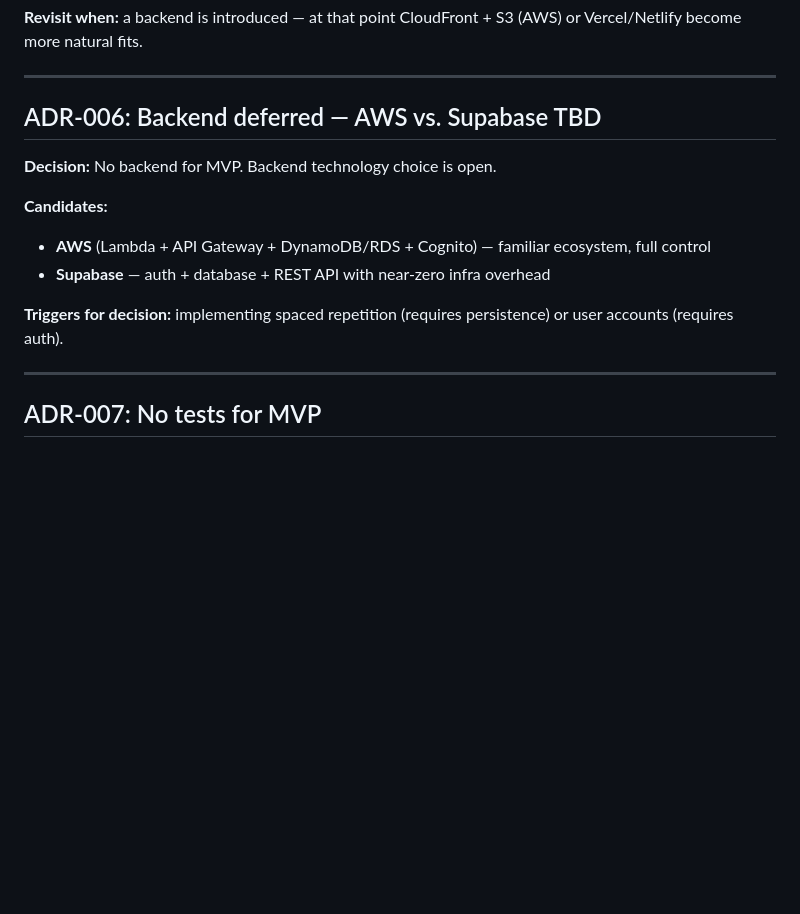
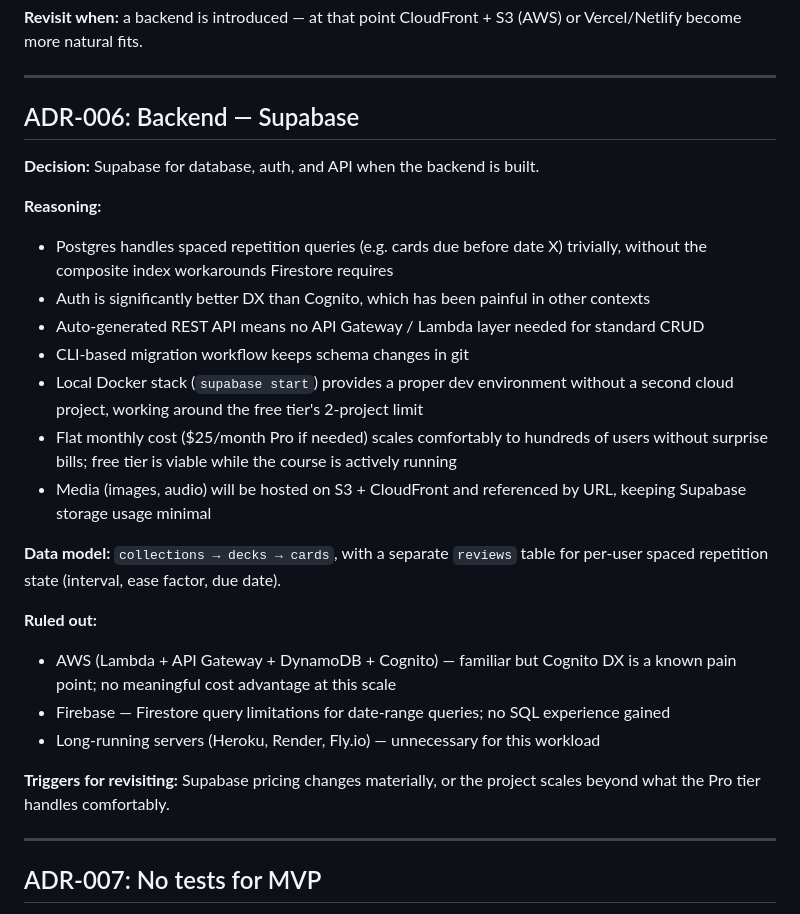
Before and after one commit to ThijsJung/flash, a Markdown page: docs/architecture.md, the part around the change. Drawn GitHub-style; blank space fills up the shorter version.

Commit message:
ADR-006: decide on Supabase as the backend
Co-Authored-By: Claude Sonnet 4.6 <noreply@anthropic.com>

```diff
--- a/docs/architecture.md
+++ b/docs/architecture.md
@@ -61,15 +61,27 @@ flash/
 
 ---
 
-## ADR-006: Backend deferred — AWS vs. Supabase TBD
+## ADR-006: Backend — Supabase
 
-**Decision:** No backend for MVP. Backend technology choice is open.
+**Decision:** Supabase for database, auth, and API when the backend is built.
 
-**Candidates:**
-- **AWS** (Lambda + API Gateway + DynamoDB/RDS + Cognito) — familiar ecosystem, full control
-- **Supabase** — auth + database + REST API with near-zero infra overhead
+**Reasoning:**
+- Postgres handles spaced repetition queries (e.g. cards due before date X) trivially, without the composite index workarounds Firestore requires
+- Auth is significantly better DX than Cognito, which has been painful in other contexts
+- Auto-generated REST API means no API Gateway / Lambda layer needed for standard CRUD
+- CLI-based migration workflow keeps schema changes in git
+- Local Docker stack (`supabase start`) provides a proper dev environment without a second cloud project, working around the free tier's 2-project limit
+- Flat monthly cost ($25/month Pro if needed) scales comfortably to hundreds of users without surprise bills; free tier is viable while the course is actively running
+- Media (images, audio) will be hosted on S3 + CloudFront and referenced by URL, keeping Supabase storage usage minimal
 
-**Triggers for decision:** implementing spaced repetition (requires persistence) or user accounts (requires auth).
+**Data model:** `collections → decks → cards`, with a separate `reviews` table for per-user spaced repetition state (interval, ease factor, due date).
+
+**Ruled out:**
+- AWS (Lambda + API Gateway + DynamoDB + Cognito) — familiar but Cognito DX is a known pain point; no meaningful cost advantage at this scale
+- Firebase — Firestore query limitations for date-range queries; no SQL experience gained
+- Long-running servers (Heroku, Render, Fly.io) — unnecessary for this workload
+
+**Triggers for revisiting:** Supabase pricing changes materially, or the project scales beyond what the Pro tier handles comfortably.
 
 ---
 
```
